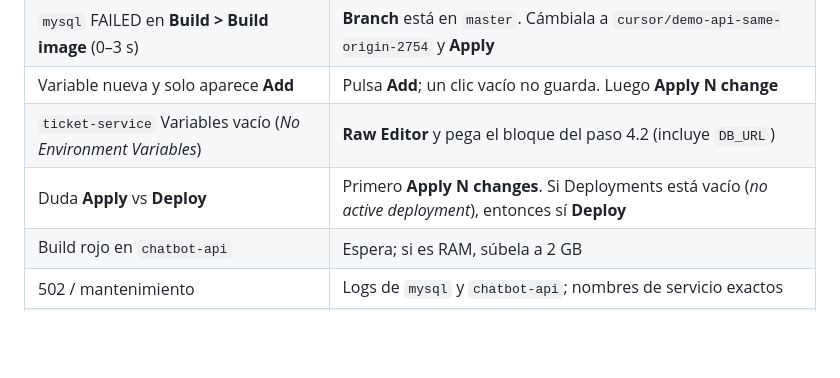
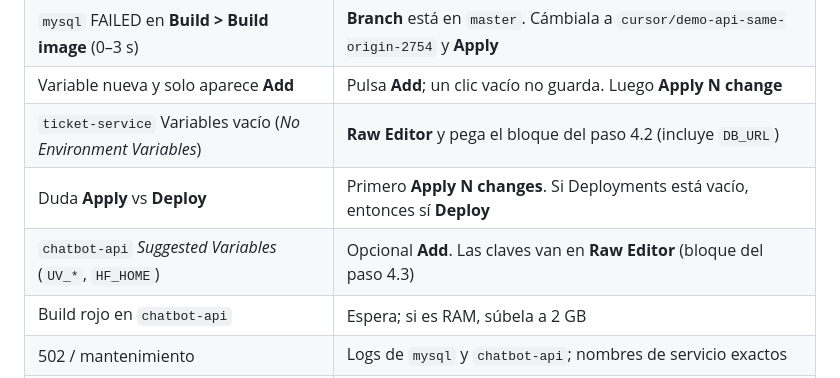
Before and after one commit to Selene-28/chatbot_gestion_incidencias, a Markdown page: manuales/06-railway-paso-a-paso.md, the part around the change. Rendered like a GitHub page; blank space fills up the shorter version.

```diff
--- a/manuales/06-railway-paso-a-paso.md
+++ b/manuales/06-railway-paso-a-paso.md
@@ -376,7 +376,8 @@ lo cubre).
 | `mysql` FAILED en **Build > Build image** (0–3 s) | **Branch** está en `master`. Cámbiala a `cursor/demo-api-same-origin-2754` y **Apply** |
 | Variable nueva y solo aparece **Add** | Pulsa **Add**; un clic vacío no guarda. Luego **Apply N change** |
 | `ticket-service` Variables vacío (*No Environment Variables*) | **Raw Editor** y pega el bloque del paso 4.2 (incluye `DB_URL`) |
-| Duda **Apply** vs **Deploy** | Primero **Apply N changes**. Si Deployments está vacío (*no active deployment*), entonces sí **Deploy** |
+| Duda **Apply** vs **Deploy** | Primero **Apply N changes**. Si Deployments está vacío, entonces sí **Deploy** |
+| `chatbot-api` *Suggested Variables* (`UV_*`, `HF_HOME`) | Opcional **Add**. Las claves van en **Raw Editor** (bloque del paso 4.3) |
 | Build rojo en `chatbot-api` | Espera; si es RAM, súbela a 2 GB |
 | 502 / mantenimiento | Logs de `mysql` y `chatbot-api`; nombres de servicio exactos |
 | Chat “no se pudo conectar” | `PUBLIC_APP_URL` y `ALLOWED_ORIGINS` con `https://` |
```
